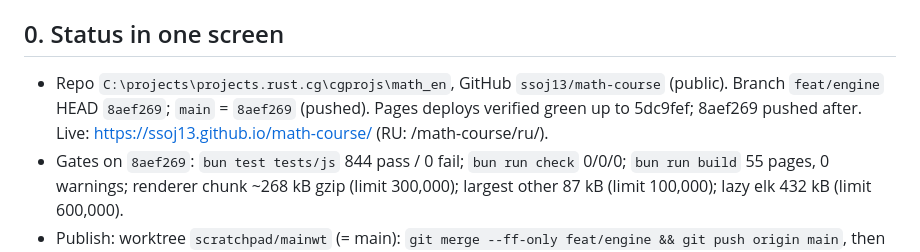
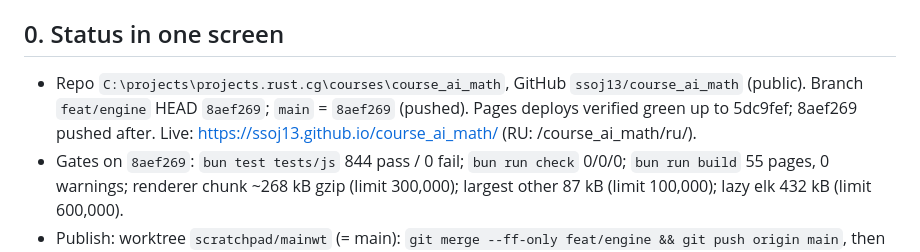
Before and after one commit to ssoj13/course_ai_math, a Markdown page: HANDOFF.md, the part around the change. GitHub-like rendering.

Commit message:
HANDOFF: new repo name and local path

```diff
--- a/HANDOFF.md
+++ b/HANDOFF.md
@@ -125,9 +125,9 @@ notebook: contracts, traps, TODO), [task.md](task.md) (the user's own words, Rus
 
 ## 0. Status in one screen
 
-- Repo `C:\projects\projects.rust.cg\cgprojs\math_en`, GitHub `ssoj13/math-course` (public). Branch `feat/engine`
+- Repo `C:\projects\projects.rust.cg\courses\course_ai_math`, GitHub `ssoj13/course_ai_math` (public). Branch `feat/engine`
   HEAD `8aef269`; `main` = `8aef269` (pushed). Pages deploys verified green up to 5dc9fef; 8aef269 pushed after.
-  Live: https://ssoj13.github.io/math-course/ (RU: /math-course/ru/).
+  Live: https://ssoj13.github.io/course_ai_math/ (RU: /course_ai_math/ru/).
 - Gates on `8aef269`: `bun test tests/js` 844 pass / 0 fail; `bun run check` 0/0/0; `bun run build` 55 pages, 0 warnings; renderer chunk ~268 kB gzip (limit 300,000); largest other 87 kB (limit 100,000);
   lazy elk 432 kB (limit 600,000).
 - Publish: worktree `scratchpad/mainwt` (= main): `git merge --ff-only feat/engine && git push origin main`, then
```
